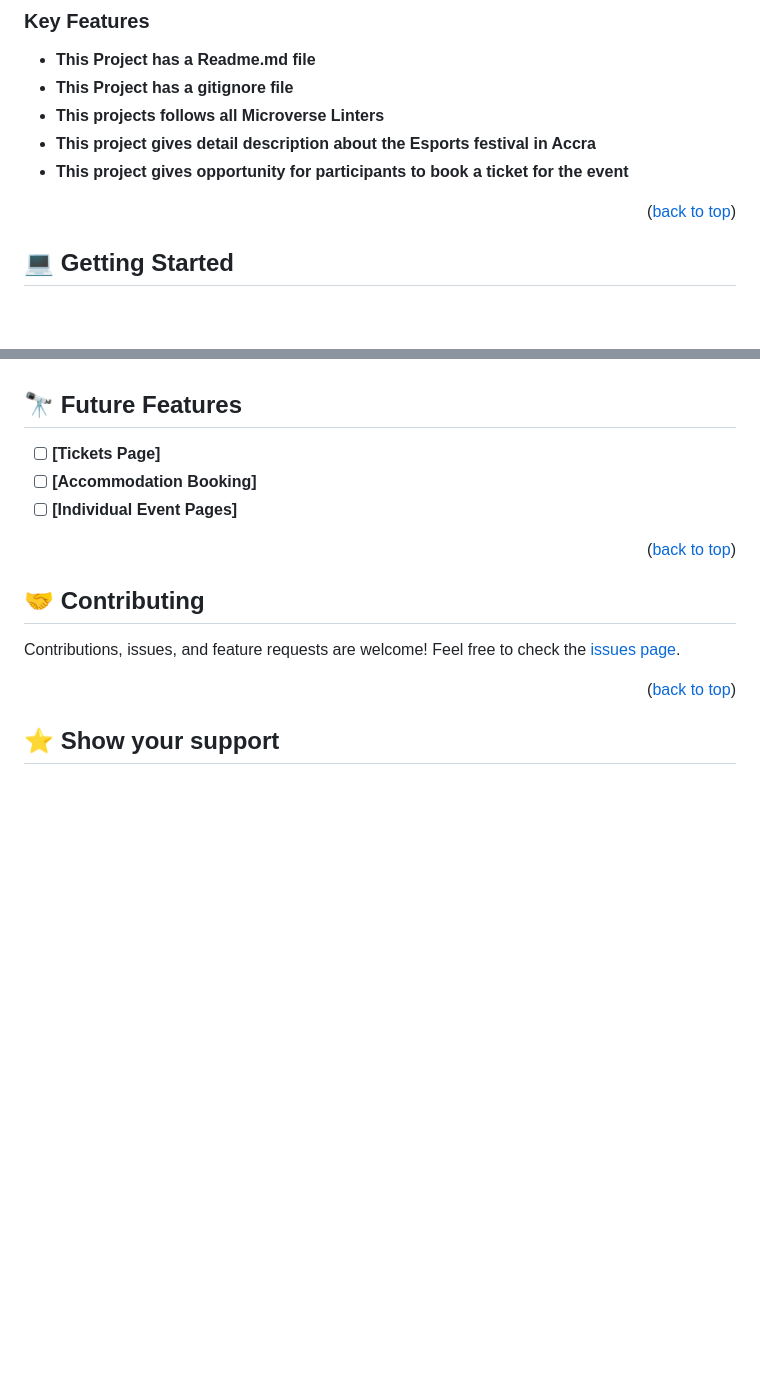
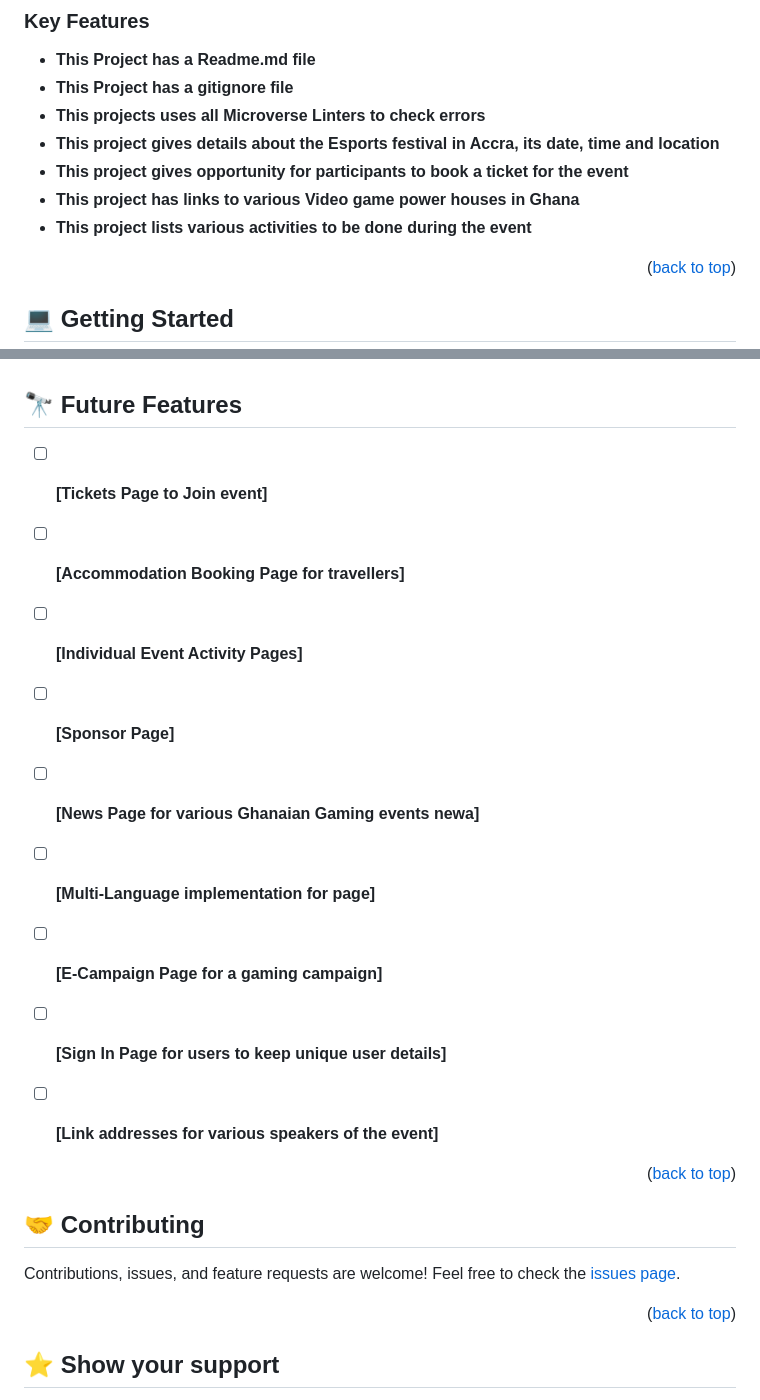
Before and after one commit to frempongdev/Accra-Esports-Festival, a Markdown page: README.md, 2 parts joined by grey strips. GitHub-like rendering; blank space fills up the shorter version.

```diff
--- a/README.md
+++ b/README.md
@@ -85,9 +85,12 @@ If link does not work copy URL ( https://frempongdev.github.io/Accra-Esports-Fes
 
 - **This Project has a Readme.md file**
 - **This Project has a gitignore file**
-- **This projects follows all Microverse Linters**
-- **This project gives detail description about the Esports festival in Accra**
+- **This projects uses all Microverse Linters to check errors**
+- **This project gives details about the Esports festival in Accra, its date, time and location**
 - **This project gives opportunity for participants to book a ticket for the event**
+- **This project has links to various Video game power houses in Ghana**
+- **This project lists various activities to be done during the event**
+
 
 <p align="right">(<a href="#readme-top">back to top</a>)</p>
 
@@ -154,9 +157,17 @@ Example command:
 ## 🔭 Future Features <a name="future-features"></a>
 
 
-- [ ] **[Tickets Page]**
-- [ ] **[Accommodation Booking]**
-- [ ] **[Individual Event Pages]**
+- [ ] **[Tickets Page to Join event]**
+- [ ] **[Accommodation Booking Page for travellers]**
+- [ ] **[Individual Event Activity Pages]**
+- [ ] **[Sponsor Page]**
+- [ ] **[News Page for various Ghanaian Gaming events newa]**
+- [ ] **[Multi-Language implementation for page]**
+- [ ] **[E-Campaign Page for a gaming campaign]**
+- [ ] **[Sign In Page for users to keep unique user details]**
+- [ ] **[Link addresses for various speakers of the event]**
+
+
 
 <p align="right">(<a href="#readme-top">back to top</a>)</p>
 
```
